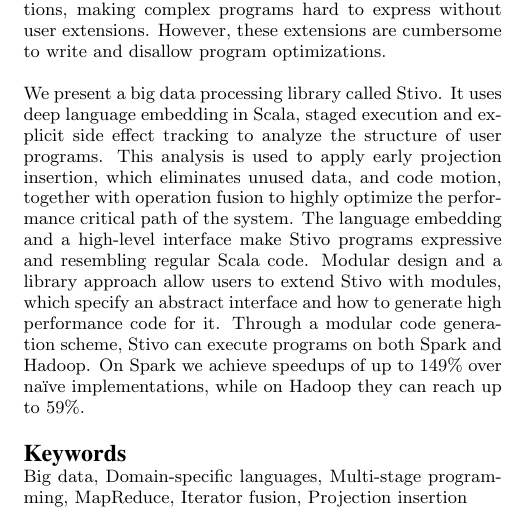
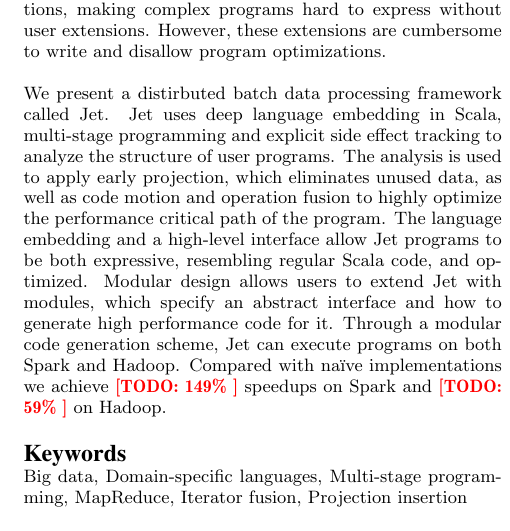
Before and after one commit to vjovanov/bigdata2012, a LaTeX paper (paper.tex, which reads abstract.tex): part of one column of page 1 of 10, cut so that both start at the same text. Compiled offline with pdfLaTeX.

Commit message:
Abstract

```diff
--- a/abstract.tex
+++ b/abstract.tex
@@ -1,3 +1,21 @@
-Cluster computing systems today impose a trade-off between generality, performance and productivity. Hadoop and Dryad force programmers to write low level programs that are tedious to compose but easy to optimize. Systems like Dryad/LINQ and Spark allow concise modeling of user programs but do not apply relational optimizations. Pig and Hive restrict the language to achieve relational optimizations, making complex programs hard to express without user extensions. However, these extensions are cumbersome to write and disallow program optimizations.
+Cluster computing systems today impose a trade-off between generality,
+performance and productivity. Hadoop and Dryad force programmers to write low
+level programs that are tedious to compose but easy to optimize. Systems like
+Dryad/LINQ and Spark allow concise modeling of user programs but do not apply
+relational optimizations. Pig and Hive restrict the language to achieve
+relational optimizations, making complex programs hard to express without user
+extensions. However, these extensions are cumbersome to write and disallow
+program optimizations.
 
-We present a big data processing library called \tool. It uses deep language embedding in Scala, staged execution and explicit side effect tracking to analyze the structure of user programs. This analysis is used to apply early projection insertion, which eliminates unused data, and code motion, together with operation fusion to highly optimize the performance critical path of the system. The language embedding and a high-level interface make \tool programs expressive and resembling regular Scala code. Modular design and a library approach allow users to extend \tool with modules, which specify an abstract interface and how to generate high performance code for it. Through a modular code generation scheme, \tool can execute programs on both Spark and Hadoop. On Spark we achieve speedups of up to 149\% over naïve implementations, while on Hadoop they can reach up to 59\%.
+We present a distirbuted batch data processing framework called \tool.
+\tool uses deep language embedding in Scala, multi-stage programming and explicit side effect
+tracking to analyze the structure of user programs. The analysis is used to
+apply early projection, which eliminates unused data, as well as code
+motion and operation fusion to highly optimize the performance critical path of
+the program. The language embedding and a high-level interface allow \tool
+programs to be both expressive, resembling regular Scala code, and optimized.
+Modular design allows users to extend \tool with modules, which specify an
+abstract interface and how to generate high performance code for it. Through a
+modular code generation scheme, \tool can execute programs on both Spark and
+Hadoop. Compared with naïve implementations we achieve \todo{149\%} speedups on
+Spark and \todo{59\%} on Hadoop.
--- a/paper.tex
+++ b/paper.tex
@@ -88,11 +88,9 @@
 \raggedbottom
 
 
-\newcommand{\tool}{Stivo\xspace}
-\newcommand{\NL}{\\}
-\newcommand{\PB}{\pagebreak}
-% \newcommand{\PB}{}
-% \newcommand{\NL}{}
+\newcommand{\tool}{Jet\xspace}
+\newcommand{\NL}{\\}% \newcommand{\NL}{}
+\newcommand{\PB}{\pagebreak} % \newcommand{\PB}{}
 
 \begin{document}
   %\conferenceinfo{BigData'12,} {(date and location)}
```
Also changed, not shown: programming-model.tex (+6 -3 lines), 2 other files.
